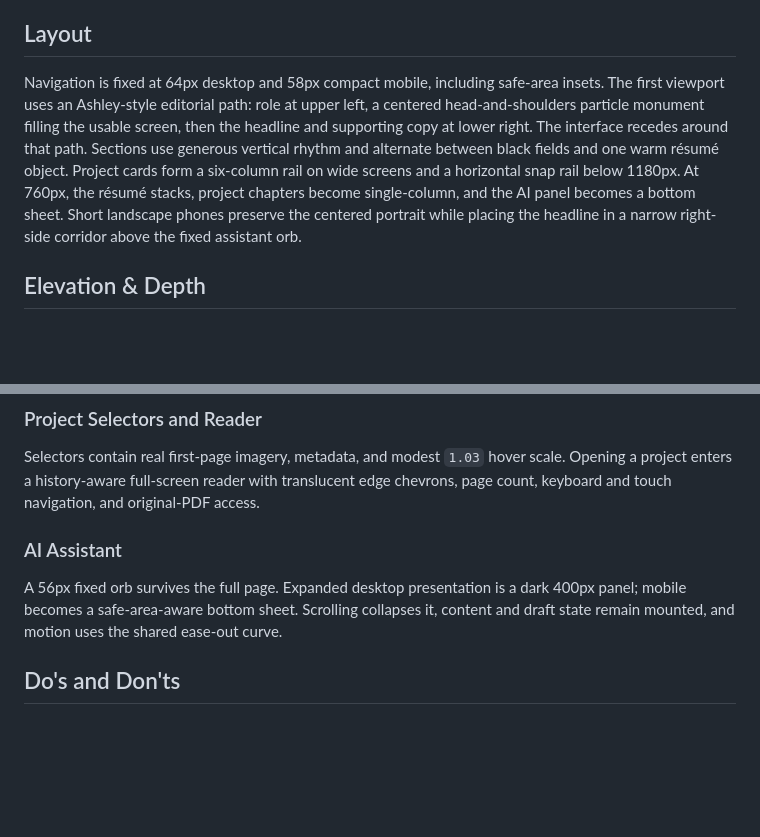
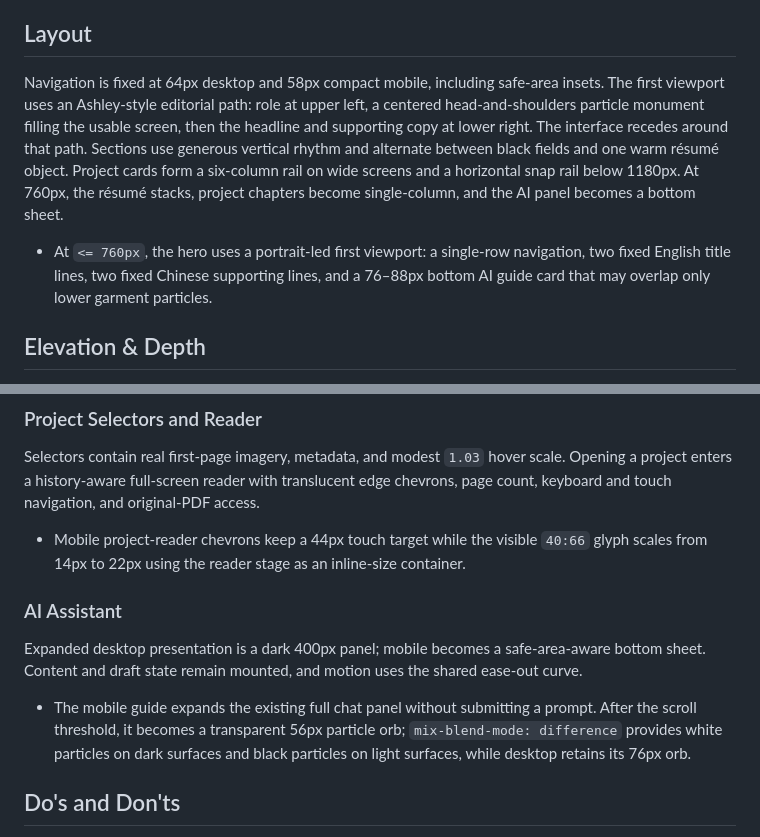
Before and after one commit to zkuang0408-ctrl/portfolio-ai-chat-clean, a Markdown page: DESIGN.md, 2 parts joined by grey strips. GitHub-like rendering; blank space fills up the shorter version.

Commit message:
docs: record mobile homepage behavior

```diff
--- a/DESIGN.md
+++ b/DESIGN.md
@@ -96,7 +96,9 @@ Georgia supplies the large editorial voice; the system sans stack carries naviga
 
 ## Layout
 
-Navigation is fixed at 64px desktop and 58px compact mobile, including safe-area insets. The first viewport uses an Ashley-style editorial path: role at upper left, a centered head-and-shoulders particle monument filling the usable screen, then the headline and supporting copy at lower right. The interface recedes around that path. Sections use generous vertical rhythm and alternate between black fields and one warm résumé object. Project cards form a six-column rail on wide screens and a horizontal snap rail below 1180px. At 760px, the résumé stacks, project chapters become single-column, and the AI panel becomes a bottom sheet. Short landscape phones preserve the centered portrait while placing the headline in a narrow right-side corridor above the fixed assistant orb.
+Navigation is fixed at 64px desktop and 58px compact mobile, including safe-area insets. The first viewport uses an Ashley-style editorial path: role at upper left, a centered head-and-shoulders particle monument filling the usable screen, then the headline and supporting copy at lower right. The interface recedes around that path. Sections use generous vertical rhythm and alternate between black fields and one warm résumé object. Project cards form a six-column rail on wide screens and a horizontal snap rail below 1180px. At 760px, the résumé stacks, project chapters become single-column, and the AI panel becomes a bottom sheet.
+
+- At `<= 760px`, the hero uses a portrait-led first viewport: a single-row navigation, two fixed English title lines, two fixed Chinese supporting lines, and a 76–88px bottom AI guide card that may overlap only lower garment particles.
 
 ## Elevation & Depth
 
@@ -122,9 +124,13 @@ The production source is a wider 1350×1425 garment-only outpaint. A shaped, imm
 
 Selectors contain real first-page imagery, metadata, and modest `1.03` hover scale. Opening a project enters a history-aware full-screen reader with translucent edge chevrons, page count, keyboard and touch navigation, and original-PDF access.
 
+- Mobile project-reader chevrons keep a 44px touch target while the visible `40:66` glyph scales from 14px to 22px using the reader stage as an inline-size container.
+
 ### AI Assistant
 
-A 56px fixed orb survives the full page. Expanded desktop presentation is a dark 400px panel; mobile becomes a safe-area-aware bottom sheet. Scrolling collapses it, content and draft state remain mounted, and motion uses the shared ease-out curve.
+Expanded desktop presentation is a dark 400px panel; mobile becomes a safe-area-aware bottom sheet. Content and draft state remain mounted, and motion uses the shared ease-out curve.
+
+- The mobile guide expands the existing full chat panel without submitting a prompt. After the scroll threshold, it becomes a transparent 56px particle orb; `mix-blend-mode: difference` provides white particles on dark surfaces and black particles on light surfaces, while desktop retains its 76px orb.
 
 ## Do's and Don'ts
 
```
